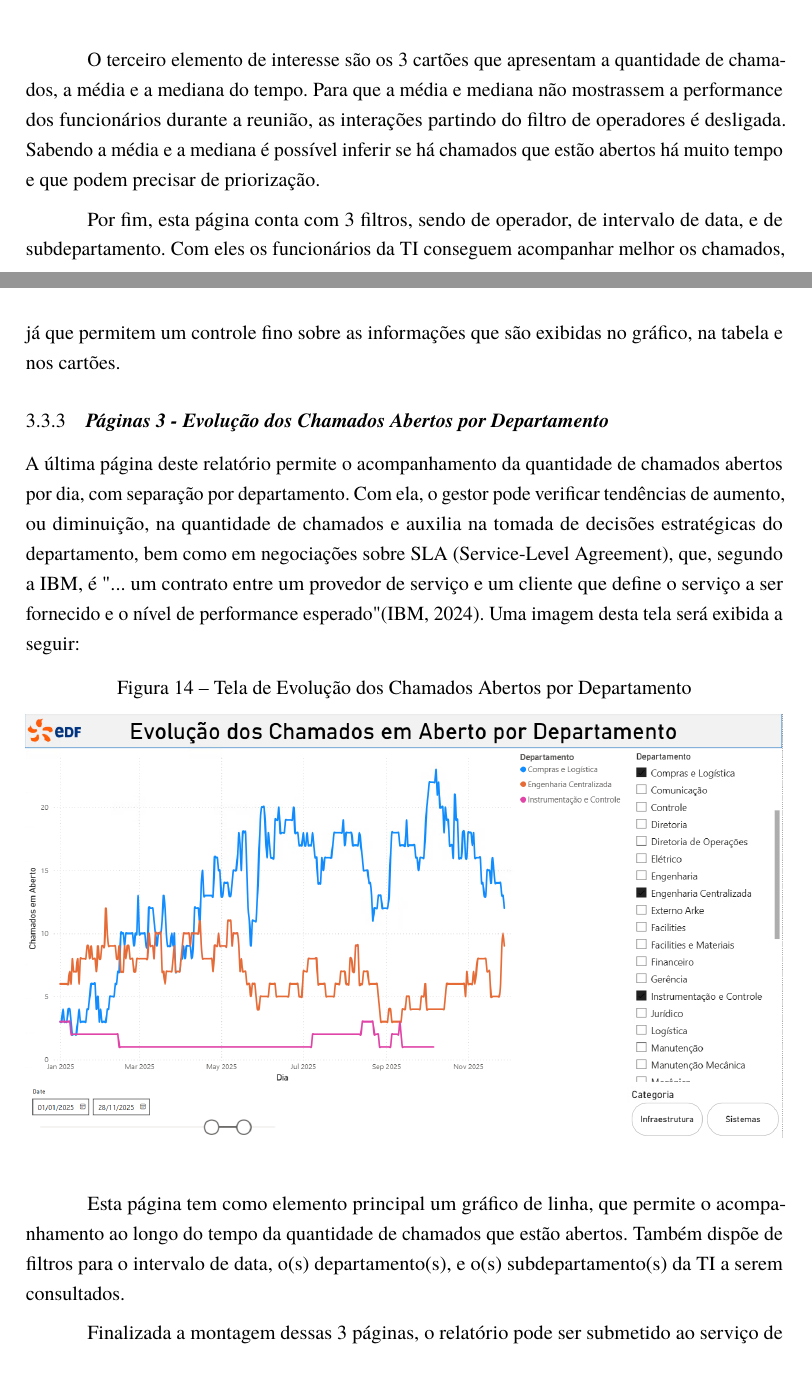
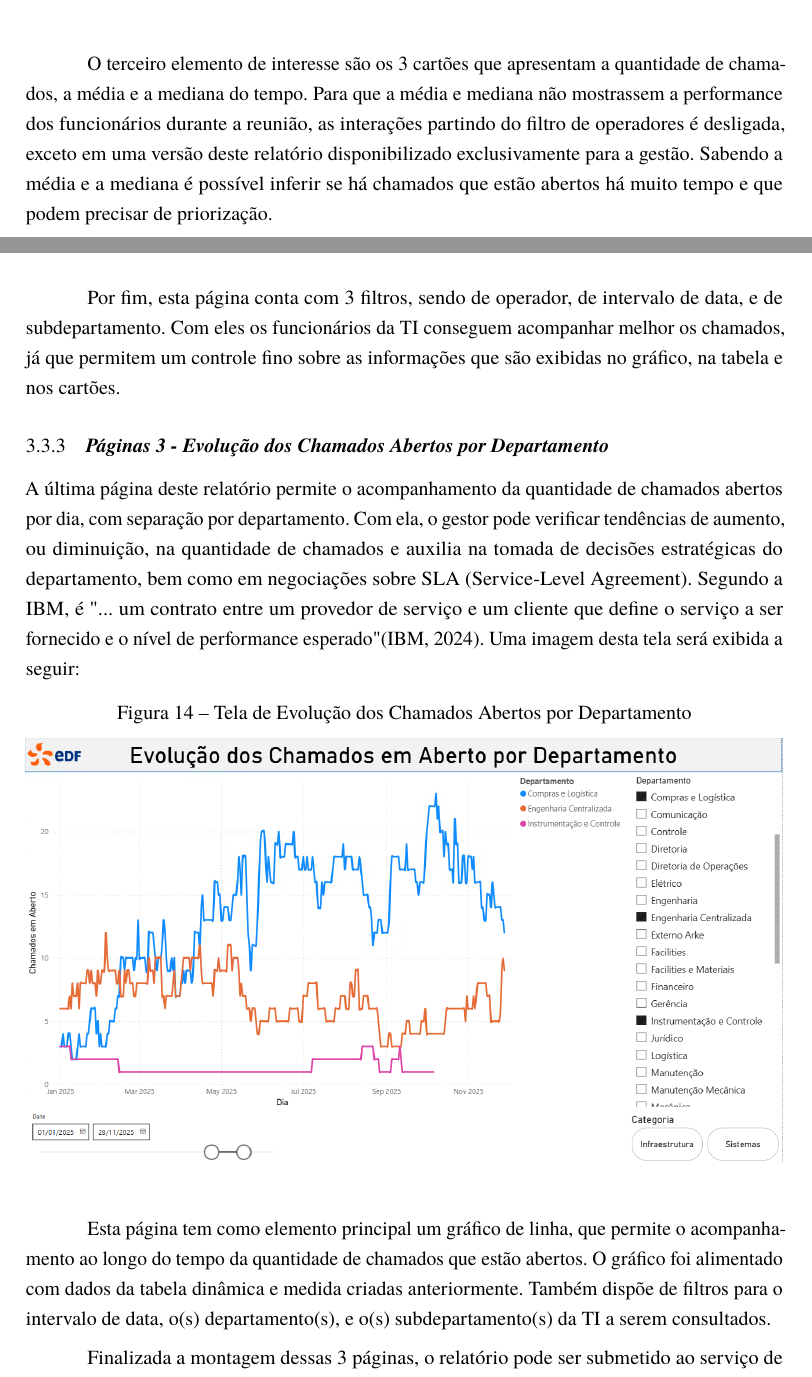
Before and after one commit to ayrtoncavalieri/TCC_Ayrton, a LaTeX thesis (estrutura_tcc.tex, which reads Capitulos/Cap3-Implementacao.tex): two parts of pages 36 and 37 of 40 before the commit and two parts of pages 36 and 37 of 41 after it, joined at a grey line, cut so that both start at the same text. Compiled offline with pdfLaTeX.

Commit message:
Adições de informações

```diff
--- a/Capitulos/Cap3-Implementacao.tex
+++ b/Capitulos/Cap3-Implementacao.tex
@@ -294,13 +294,13 @@ O segundo código faz a classificação da duração dos chamados nas cestas def
  	\label{fig:placeholder Figura 13}
  \end{figure}
 
- O terceiro elemento de interesse são os 3 cartões que apresentam a quantidade de chamados, a média e a mediana do tempo. Para que a média e mediana não mostrassem a performance dos funcionários durante a reunião, as interações partindo do filtro de operadores é desligada. Sabendo a média e a mediana é possível inferir se há chamados que estão abertos há muito tempo e que podem precisar de priorização.
+ O terceiro elemento de interesse são os 3 cartões que apresentam a quantidade de chamados, a média e a mediana do tempo. Para que a média e mediana não mostrassem a performance dos funcionários durante a reunião, as interações partindo do filtro de operadores é desligada, exceto em uma versão deste relatório disponibilizado exclusivamente para a gestão. Sabendo a média e a mediana é possível inferir se há chamados que estão abertos há muito tempo e que podem precisar de priorização.
 
 Por fim, esta página conta com 3 filtros, sendo de operador, de intervalo de data, e de subdepartamento. Com eles os funcionários da TI conseguem acompanhar melhor os chamados, já que permitem um controle fino sobre as informações que são exibidas no gráfico, na tabela e nos cartões.
 
 \subsection{Páginas 3 - Evolução dos Chamados Abertos por Departamento}
 
-A última página deste relatório permite o acompanhamento da quantidade de chamados abertos por dia, com separação por departamento. Com ela, o gestor pode verificar tendências de aumento, ou diminuição, na quantidade de chamados e auxilia na tomada de decisões estratégicas do departamento, bem como em negociações sobre SLA (Service-Level Agreement), que, segundo a IBM, é "... um contrato entre um provedor de serviço e um cliente que define o serviço a ser fornecido e o nível de performance esperado" \cite{SLA_Definition}. Uma imagem desta tela será exibida a seguir:
+A última página deste relatório permite o acompanhamento da quantidade de chamados abertos por dia, com separação por departamento. Com ela, o gestor pode verificar tendências de aumento, ou diminuição, na quantidade de chamados e auxilia na tomada de decisões estratégicas do departamento, bem como em negociações sobre SLA (Service-Level Agreement). Segundo a IBM, é "... um contrato entre um provedor de serviço e um cliente que define o serviço a ser fornecido e o nível de performance esperado" \cite{SLA_Definition}. Uma imagem desta tela será exibida a seguir:
 
  \begin{figure}[!ht]
 	\centering
@@ -309,6 +309,6 @@ A última página deste relatório permite o acompanhamento da quantidade de cha
 	\label{fig:placeholder Figura 14}
 \end{figure}
 
-Esta página tem como elemento principal um gráfico de linha, que permite o acompanhamento ao longo do tempo da quantidade de chamados que estão abertos. Também dispõe de filtros para o intervalo de data, o(s) departamento(s), e o(s) subdepartamento(s) da TI a serem consultados.
+Esta página tem como elemento principal um gráfico de linha, que permite o acompanhamento ao longo do tempo da quantidade de chamados que estão abertos. O gráfico foi alimentado com dados da tabela dinâmica e medida criadas anteriormente. Também dispõe de filtros para o intervalo de data, o(s) departamento(s), e o(s) subdepartamento(s) da TI a serem consultados.
 
 Finalizada a montagem dessas 3 páginas, o relatório pode ser submetido ao serviço de nuvem do Power BI, da Microsoft, podendo ser atualizado automaticamente, e prover acesso para todos os funcionários da TI.
```
Also changed, not shown: estrutura_tcc.tex (+1 -1 lines), estrutura_tcc.pdf, 1 other file.
